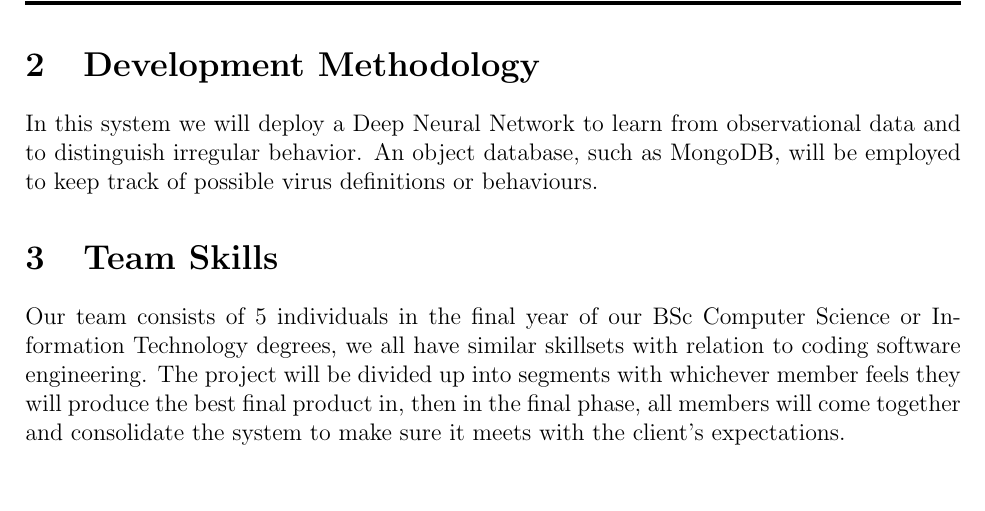
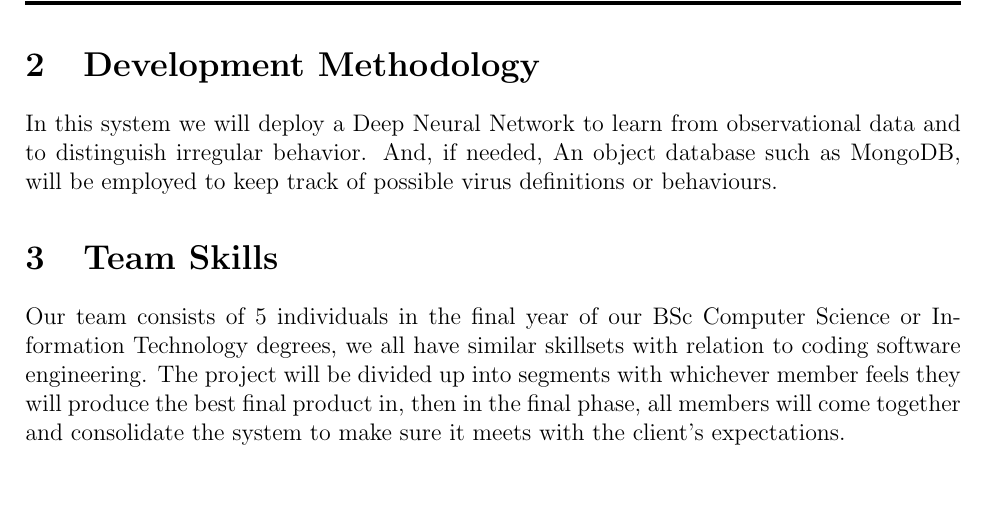
Before and after one commit to BonganiTshela/COS301-Final-Project, a LaTeX document (Tender Documents/CSIR - Cellphone Activity Model (SPAM)/tender.tex): part of page 5 of 5, cut so that both start at the same text. Compiled offline with pdfLaTeX.

Commit message:
Update tender.tex

```diff
--- a/Tender Documents/CSIR - Cellphone Activity Model (SPAM)/tender.tex
+++ b/Tender Documents/CSIR - Cellphone Activity Model (SPAM)/tender.tex
@@ -38,7 +38,7 @@ This system will be using a behavioral detection method, based on the specificat
 \end{figure}
 
 \section{Development Methodology}
-In this system we will deploy a Deep Neural Network to learn from observational data and to distinguish irregular behavior. An object database, such as MongoDB, will be employed to keep track of possible virus definitions or behaviours.
+In this system we will deploy a Deep Neural Network to learn from observational data and to distinguish irregular behavior. And, if needed, An object database such as MongoDB, will be employed to keep track of possible virus definitions or behaviours.
 
 \section{Team Skills}
 Our team consists of 5 individuals in the final year of our BSc Computer Science or Information Technology degrees, we all have similar skillsets with relation to coding software engineering. The project will be divided up into segments with whichever member feels they will produce the best final product in, then in the final phase, all members will come together and consolidate the system to make sure it meets with the client's expectations.
```
